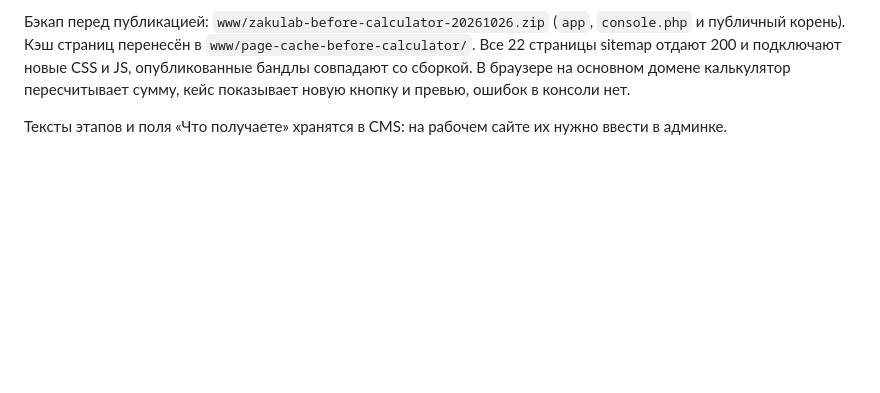
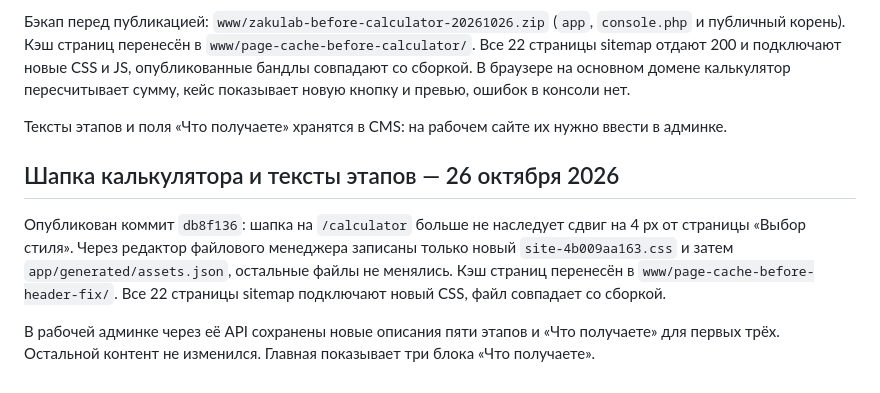
Before and after one commit to denchik2245/zakulab, a Markdown page: HOSTIMAN-DEPLOYMENT.md, the part around the change. GitHub-like rendering; blank space fills up the shorter version.

Commit message:
Record HostiMan release of the calculator header fix and step texts
Co-Authored-By: Claude Opus 5.5 <noreply@anthropic.com>

```diff
--- a/HOSTIMAN-DEPLOYMENT.md
+++ b/HOSTIMAN-DEPLOYMENT.md
@@ -131,3 +131,9 @@
 Бэкап перед публикацией: `www/zakulab-before-calculator-20261026.zip` (`app`, `console.php` и публичный корень). Кэш страниц перенесён в `www/page-cache-before-calculator/`. Все 22 страницы sitemap отдают 200 и подключают новые CSS и JS, опубликованные бандлы совпадают со сборкой. В браузере на основном домене калькулятор пересчитывает сумму, кейс показывает новую кнопку и превью, ошибок в консоли нет.
 
 Тексты этапов и поля «Что получаете» хранятся в CMS: на рабочем сайте их нужно ввести в админке.
+
+## Шапка калькулятора и тексты этапов — 26 октября 2026
+
+Опубликован коммит `db8f136`: шапка на `/calculator` больше не наследует сдвиг на 4 px от страницы «Выбор стиля». Через редактор файлового менеджера записаны только новый `site-4b009aa163.css` и затем `app/generated/assets.json`, остальные файлы не менялись. Кэш страниц перенесён в `www/page-cache-before-header-fix/`. Все 22 страницы sitemap подключают новый CSS, файл совпадает со сборкой.
+
+В рабочей админке через её API сохранены новые описания пяти этапов и «Что получаете» для первых трёх. Остальной контент не изменился. Главная показывает три блока «Что получаете».
```
